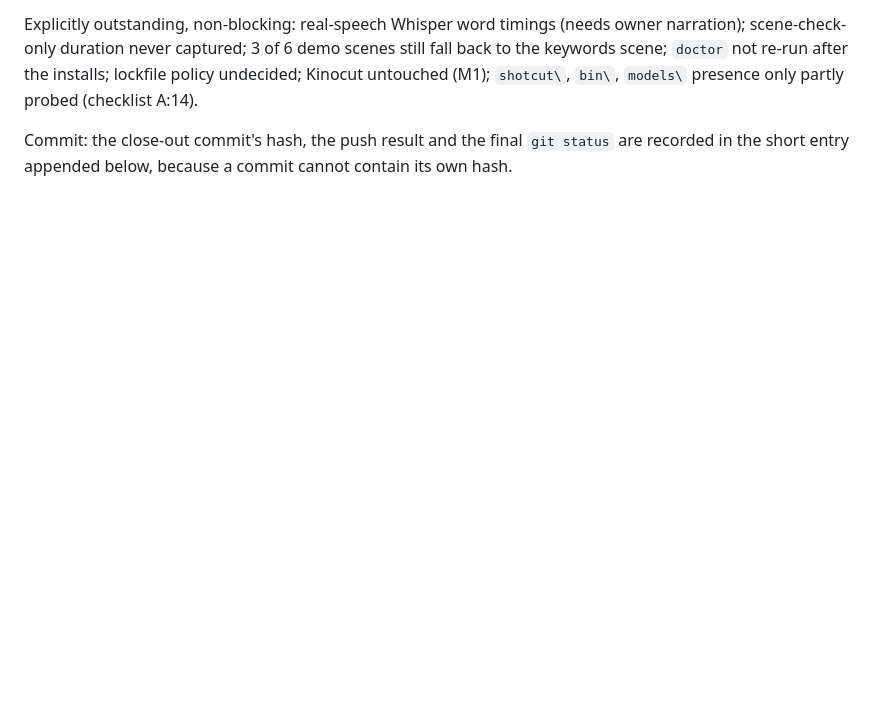
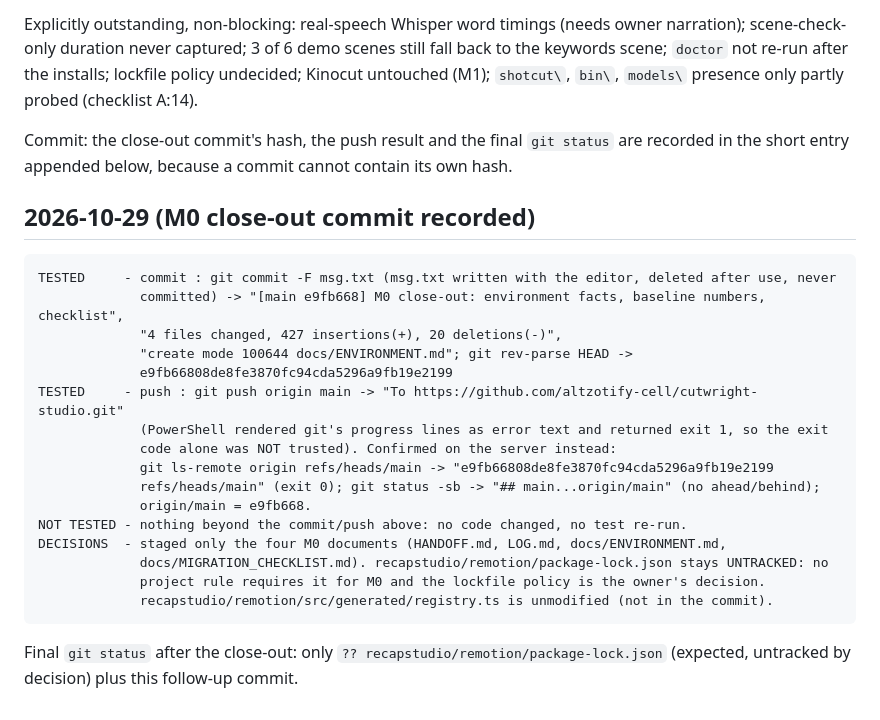
Before and after one commit to altzotify-cell/cutwright-studio, a Markdown page: LOG.md, the part around the change. Rendered like a GitHub page; blank space fills up the shorter version.

Commit message:
M0: record close-out commit e9fb668 and push result
Follow-up to e9fb668 (a commit cannot contain its own hash):
- LOG.md: entry with the commit command/result, the server-verified push
  (`git ls-remote` -> e9fb668 on refs/heads/main; git status -sb clean against
  origin/main), and the decision to leave package-lock.json untracked.
- HANDOFF.md: "Last green commit" now names e9fb668.

````diff
--- a/LOG.md
+++ b/LOG.md
@@ -441,3 +441,28 @@ scene-check-only duration never captured; 3 of 6 demo scenes still fall back to
 
 Commit: the close-out commit's hash, the push result and the final `git status` are recorded in the
 short entry appended below, because a commit cannot contain its own hash.
+
+
+## 2026-10-29 (M0 close-out commit recorded)
+
+```
+TESTED     - commit : git commit -F msg.txt (msg.txt written with the editor, deleted after use, never
+             committed) -> "[main e9fb668] M0 close-out: environment facts, baseline numbers, checklist",
+             "4 files changed, 427 insertions(+), 20 deletions(-)",
+             "create mode 100644 docs/ENVIRONMENT.md"; git rev-parse HEAD ->
+             e9fb66808de8fe3870fc94cda5296a9fb19e2199
+TESTED     - push : git push origin main -> "To https://github.com/altzotify-cell/cutwright-studio.git"
+             (PowerShell rendered git's progress lines as error text and returned exit 1, so the exit
+             code alone was NOT trusted). Confirmed on the server instead:
+             git ls-remote origin refs/heads/main -> "e9fb66808de8fe3870fc94cda5296a9fb19e2199
+             refs/heads/main" (exit 0); git status -sb -> "## main...origin/main" (no ahead/behind);
+             origin/main = e9fb668.
+NOT TESTED - nothing beyond the commit/push above: no code changed, no test re-run.
+DECISIONS  - staged only the four M0 documents (HANDOFF.md, LOG.md, docs/ENVIRONMENT.md,
+             docs/MIGRATION_CHECKLIST.md). recapstudio/remotion/package-lock.json stays UNTRACKED: no
+             project rule requires it for M0 and the lockfile policy is the owner's decision.
+             recapstudio/remotion/src/generated/registry.ts is unmodified (not in the commit).
+```
+
+Final `git status` after the close-out: only `?? recapstudio/remotion/package-lock.json` (expected,
+untracked by decision) plus this follow-up commit.
````
Also changed, not shown: HANDOFF.md (+1 -1 lines).
